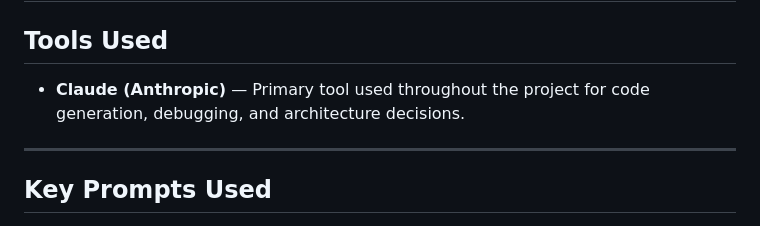
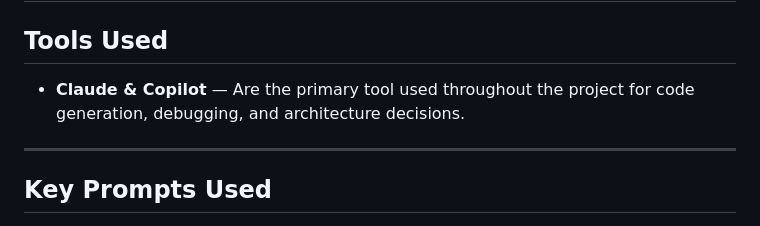
Before and after one commit to TheHermitIV/job-application-tracker, a Markdown page: AI_USAGE.md, the part around the change. GitHub-like rendering.

Commit message:
update to documentation

```diff
--- a/AI_USAGE.md
+++ b/AI_USAGE.md
@@ -2,7 +2,7 @@
 
 ## Tools Used
 
-- **Claude (Anthropic)** — Primary tool used throughout the project for code generation,
+- **Claude & Copilot** — Are the primary tool used throughout the project for code generation,
   debugging, and architecture decisions.
 
 ---
```
